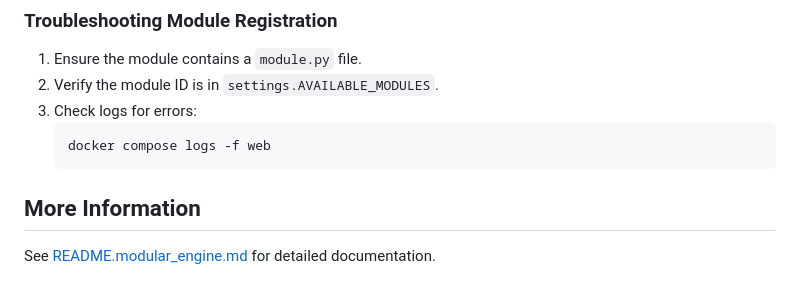
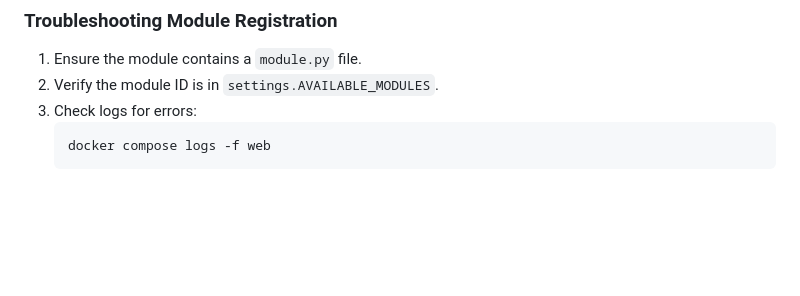
Before and after one commit to dwisulfahnur/dj-modular, a Markdown page: README.md, the part around the change. GitHub-like rendering; blank space fills up the shorter version.

Commit message:
docs: update readme

````diff
--- a/README.md
+++ b/README.md
@@ -129,7 +129,3 @@ docker compose exec web python manage.py createsuperuser
    ```bash
    docker compose logs -f web
    ```
-
-## More Information
-
-See [README.modular_engine.md](README.modular_engine.md) for detailed documentation.
````
